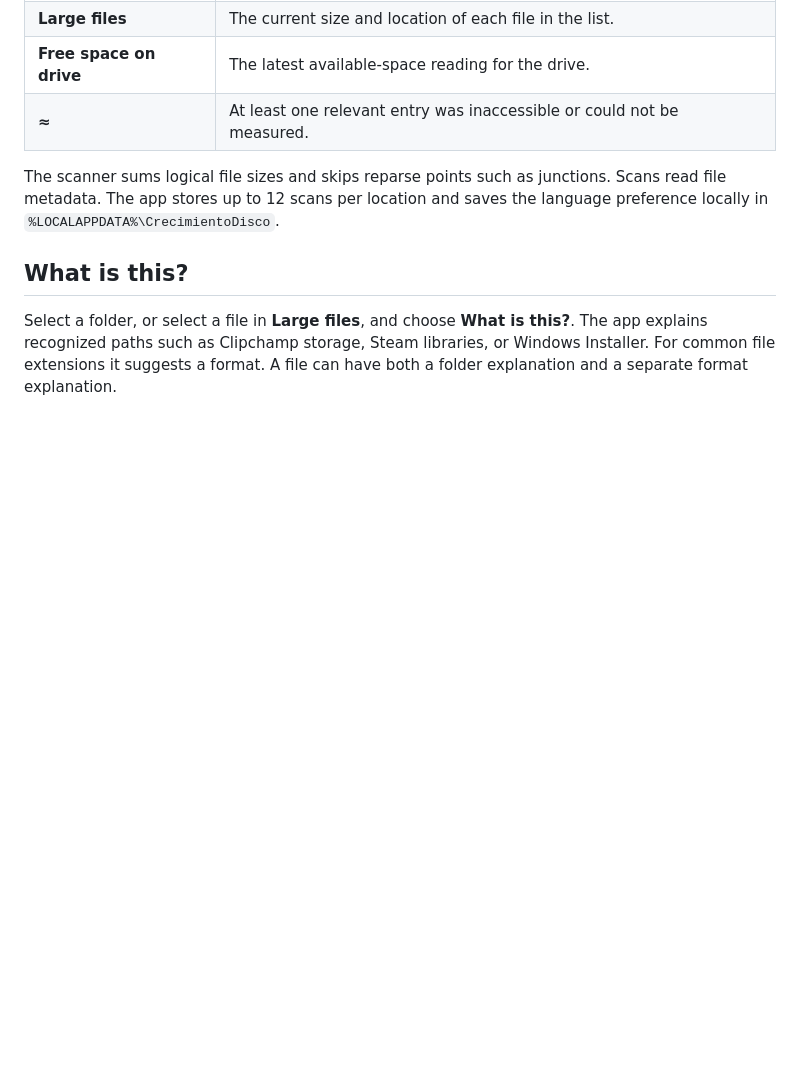
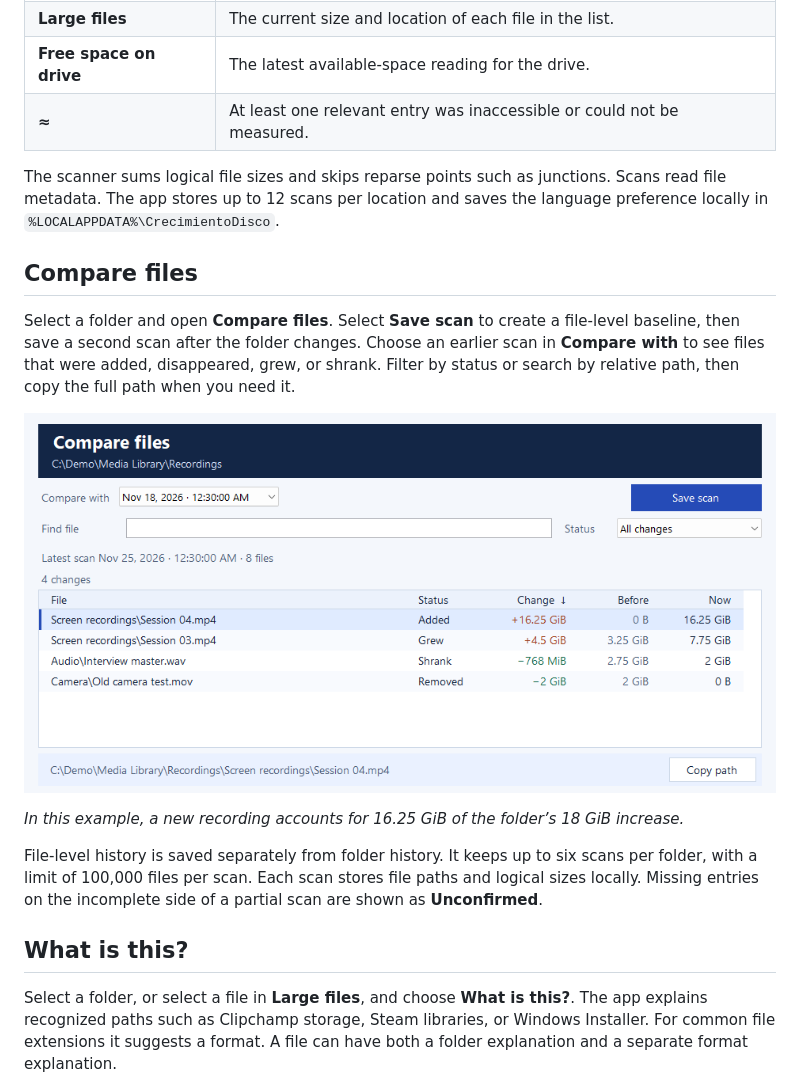
Before and after one commit to ZielCL/Disk-Growth-Tracker, a Markdown page: README.md, the part around one of its changes. GitHub-like rendering; pictures changed too: docs/images/compare-files.png (added); blank space fills up the shorter version.

Commit message:
Release 1.8.0 with file-level comparisons

```diff
--- a/README.md
+++ b/README.md
@@ -37,6 +37,16 @@ Disk Growth Tracker is a portable Windows 11 app that compares folder sizes acro
 
 The scanner sums logical file sizes and skips reparse points such as junctions. Scans read file metadata. The app stores up to 12 scans per location and saves the language preference locally in `%LOCALAPPDATA%\CrecimientoDisco`.
 
+## Compare files
+
+Select a folder and open **Compare files**. Select **Save scan** to create a file-level baseline, then save a second scan after the folder changes. Choose an earlier scan in **Compare with** to see files that were added, disappeared, grew, or shrank. Filter by status or search by relative path, then copy the full path when you need it.
+
+![Comparing two file scans of Recordings with four rows showing a new file, growth, shrinkage, and a removed file.](docs/images/compare-files.png)
+
+*In this example, a new recording accounts for 16.25 GiB of the folder’s 18 GiB increase.*
+
+File-level history is saved separately from folder history. It keeps up to six scans per folder, with a limit of 100,000 files per scan. Each scan stores file paths and logical sizes locally. Missing entries on the incomplete side of a partial scan are shown as **Unconfirmed**.
+
 ## What is this?
 
 Select a folder, or select a file in **Large files**, and choose **What is this?**. The app explains recognized paths such as Clipchamp storage, Steam libraries, or Windows Installer. For common file extensions it suggests a format. A file can have both a folder explanation and a separate format explanation.
```
Also changed, not shown: other parts of README.md (+4 -4 lines), docs/images/compare-scans.png, docs/images/spanish-interface.png, 10 other files.
